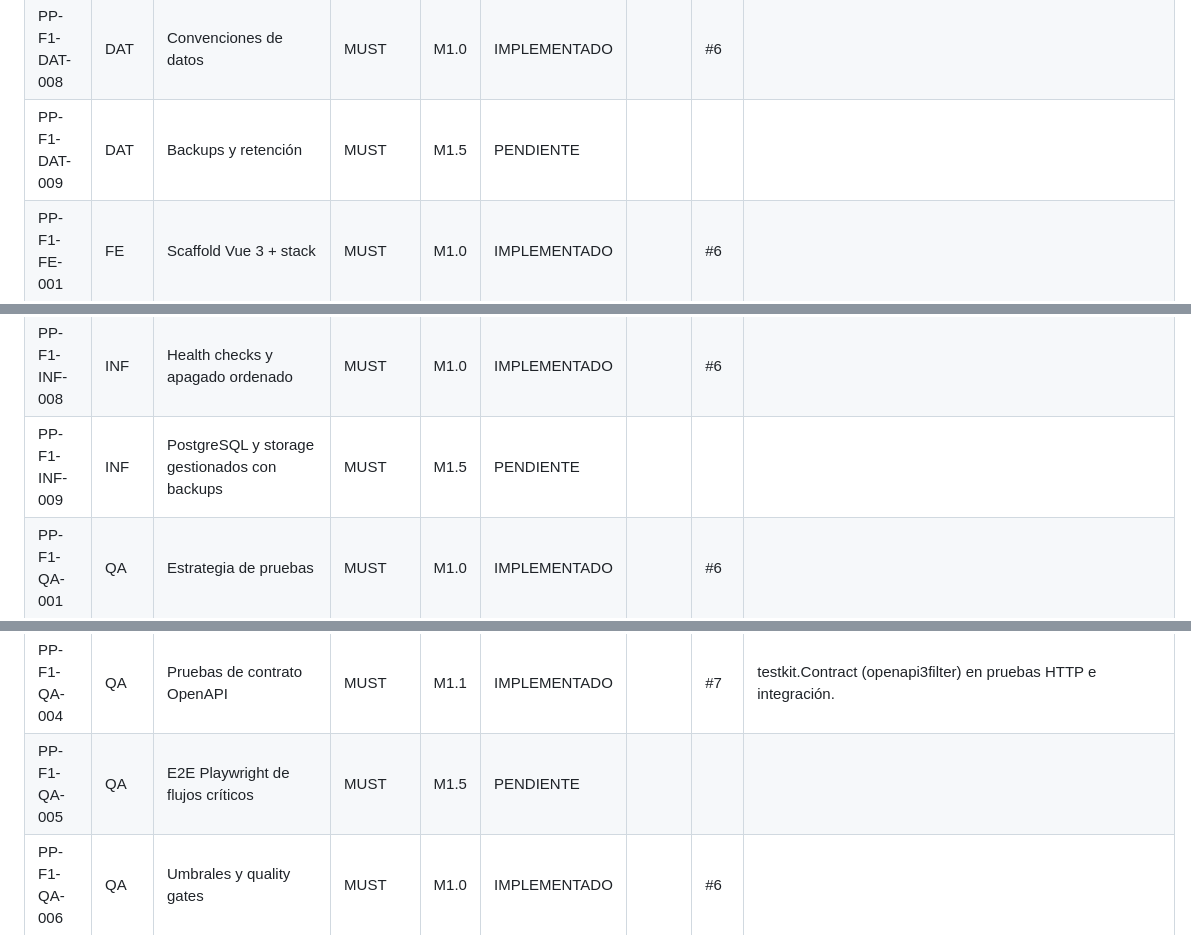
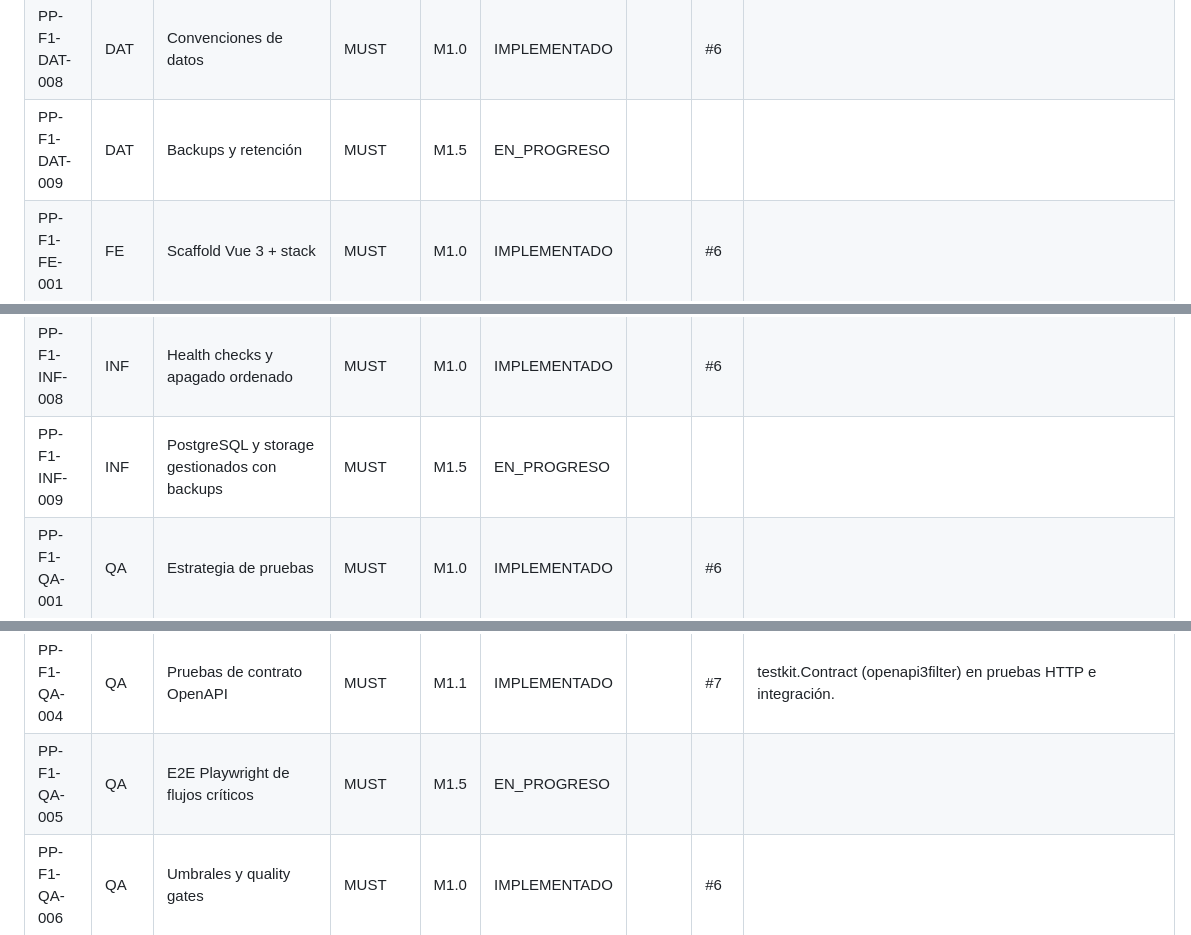
Before and after one commit to edcastanohunter/PetPassport, a Markdown page: docs/tracking/phase-1.md, 3 parts joined by grey strips. Rendered like a GitHub page.

```diff
--- a/docs/tracking/phase-1.md
+++ b/docs/tracking/phase-1.md
@@ -81,7 +81,7 @@
 | PP-F1-DAT-006 | DAT | DDL read_partnernetwork + reservas | MUST | M1.3 | IMPLEMENTADO | | #9 | Migración 000006: organizations, org_members, invitations (+ventana de reenvíos), public_code_reservations; tax_id único por índice; proyector idempotente (rebuild en test/integration/orgs_test.go). |
 | PP-F1-DAT-007 | DAT | DDL platform (idempotencia, auditoría, checkpoints) | MUST | M1.1 | IMPLEMENTADO | | #7 | Migración 20261020000003 (idempotency_keys, audit_log, projection_checkpoints). |
 | PP-F1-DAT-008 | DAT | Convenciones de datos | MUST | M1.0 | IMPLEMENTADO | | #6 |  |
-| PP-F1-DAT-009 | DAT | Backups y retención | MUST | M1.5 | PENDIENTE | | | |
+| PP-F1-DAT-009 | DAT | Backups y retención | MUST | M1.5 | EN_PROGRESO | | | |
 | PP-F1-FE-001 | FE | Scaffold Vue 3 + stack | MUST | M1.0 | IMPLEMENTADO | | #6 |  |
 | PP-F1-FE-002 | FE | Autenticación OIDC PKCE en SPA | MUST | M1.1 | IMPLEMENTADO | | #7 | shared/auth/userManager + features/auth/sessionStore. |
 | PP-F1-FE-003 | FE | Cliente API tipado y manejo de errores | MUST | M1.1 | IMPLEMENTADO | | #7 | ApiError + onApiError; Idempotency-Key la aporta useCommand en M1.2. |
@@ -113,12 +113,12 @@
 | PP-F1-INF-006 | INF | Despliegue en staging y runbook | MUST | M1.4 | EN_PROGRESO | | #10 | deploy.sh (pull, migrate, realm, up --wait, smoke PKCE, rollback automático, anotación) + RUNBOOK/RESTORE-LOG. Pendiente: VM real, primer despliegue y ensayo por alguien distinto del autor. |
 | PP-F1-INF-007 | INF | Observabilidad: logs, trazas, métricas, dashboards, alertas | MUST | M1.4 | IMPLEMENTADO | | #10 | Dashboards API overview/Event Store/Auth & Authz/Keycloak; 6 alertas con pruebas promtool; Loki+Alloy; métricas commands/projection/idempotency añadidas. |
 | PP-F1-INF-008 | INF | Health checks y apagado ordenado | MUST | M1.0 | IMPLEMENTADO | | #6 |  |
-| PP-F1-INF-009 | INF | PostgreSQL y storage gestionados con backups | MUST | M1.5 | PENDIENTE | | | |
+| PP-F1-INF-009 | INF | PostgreSQL y storage gestionados con backups | MUST | M1.5 | EN_PROGRESO | | | |
 | PP-F1-QA-001 | QA | Estrategia de pruebas | MUST | M1.0 | IMPLEMENTADO | | #6 |  |
 | PP-F1-QA-002 | QA | Harness Given/When/Then de dominio | MUST | M1.2 | IMPLEMENTADO | | #8 | shared/testkit Scenario Given/When/Then; todas las invariantes I1–I8 con prueba nombrada.
 | PP-F1-QA-003 | QA | Integración con testcontainers, concurrencia y rebuild | MUST | M1.2 | IMPLEMENTADO | | #8 | testcontainers: concurrencia del store (1 ganador por versión), microchip_reservations, rebuild idempotente, flujo HTTP con contrato.
 | PP-F1-QA-004 | QA | Pruebas de contrato OpenAPI | MUST | M1.1 | IMPLEMENTADO | | #7 | testkit.Contract (openapi3filter) en pruebas HTTP e integración. |
-| PP-F1-QA-005 | QA | E2E Playwright de flujos críticos | MUST | M1.5 | PENDIENTE | | | |
+| PP-F1-QA-005 | QA | E2E Playwright de flujos críticos | MUST | M1.5 | EN_PROGRESO | | | |
 | PP-F1-QA-006 | QA | Umbrales y quality gates | MUST | M1.0 | IMPLEMENTADO | | #6 |  |
 | PP-F1-QA-007 | QA | Convenciones de trabajo y revisión | MUST | M1.0 | IMPLEMENTADO | | #6 |  |
 | PP-F1-QA-008 | QA | Definition of Done | MUST | M1.0 | IMPLEMENTADO | | #6 |  |
```
Also changed, not shown: other parts of docs/tracking/phase-1.md (+4 -4 lines).
